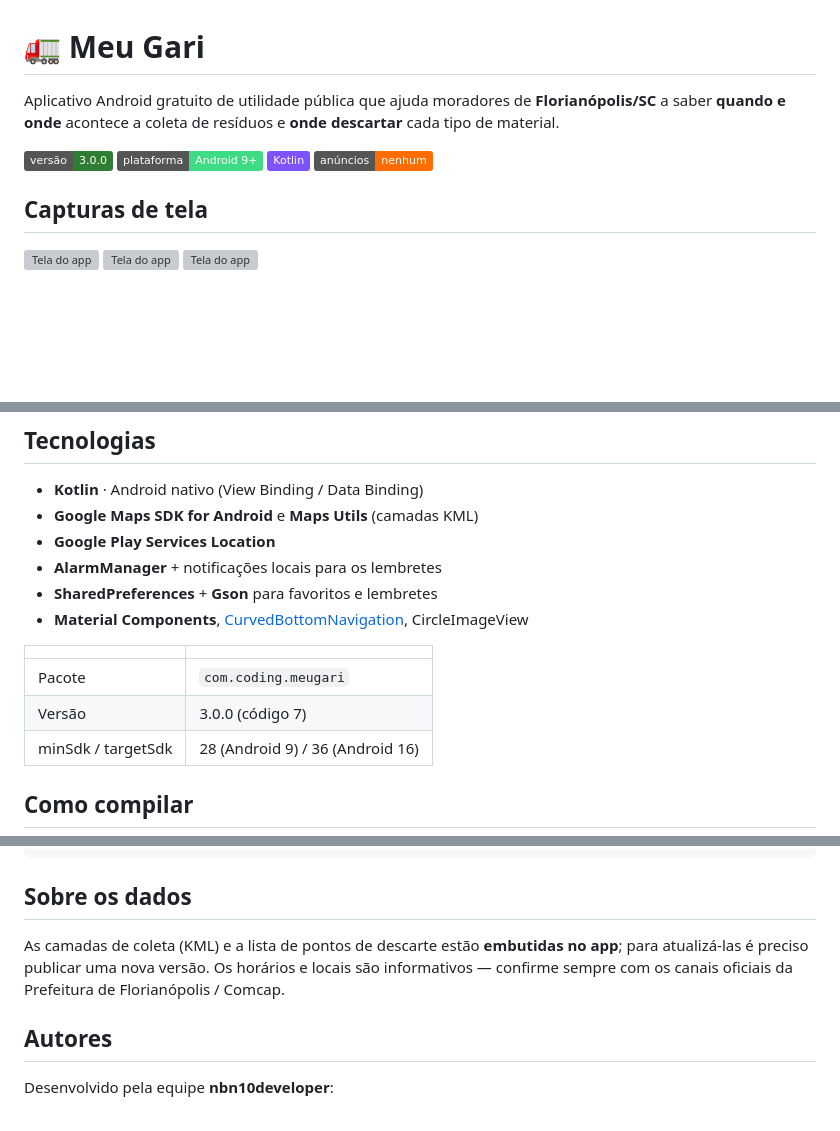
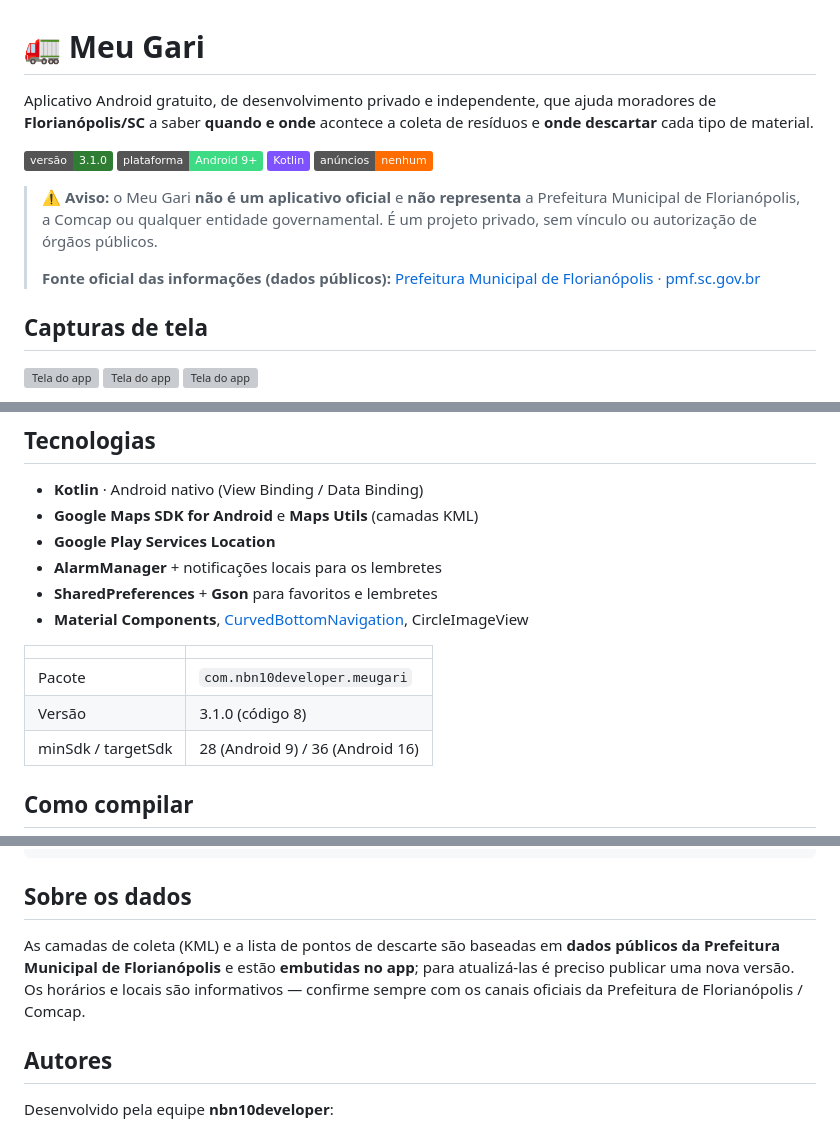
Before and after one commit to NBN10DEV/meugari-privacidade, a Markdown page: README.md, 3 parts joined by grey strips. Drawn GitHub-style; badges without logos; blank space fills up the shorter version; grey boxes are pictures that could not be loaded.

Commit message:
Add files via upload
Atualização conforme Google Playstore

```diff
--- a/README.md
+++ b/README.md
@@ -1,11 +1,15 @@
 # 🚛 Meu Gari
 
-Aplicativo Android gratuito de utilidade pública que ajuda moradores de **Florianópolis/SC** a saber **quando e onde** acontece a coleta de resíduos e **onde descartar** cada tipo de material.
+Aplicativo Android gratuito, de desenvolvimento privado e independente, que ajuda moradores de **Florianópolis/SC** a saber **quando e onde** acontece a coleta de resíduos e **onde descartar** cada tipo de material.
 
-![Versão](https://img.shields.io/badge/vers%C3%A3o-3.0.0-2E7D32)
+![Versão](https://img.shields.io/badge/vers%C3%A3o-3.1.0-2E7D32)
 ![Plataforma](https://img.shields.io/badge/plataforma-Android%209%2B-3DDC84)
 ![Linguagem](https://img.shields.io/badge/Kotlin-7F52FF)
 ![Anúncios](https://img.shields.io/badge/an%C3%BAncios-nenhum-FF6D00)
+
+> ⚠️ **Aviso:** o Meu Gari **não é um aplicativo oficial** e **não representa** a Prefeitura Municipal de Florianópolis, a Comcap ou qualquer entidade governamental. É um projeto privado, sem vínculo ou autorização de órgãos públicos.
+>
+> **Fonte oficial das informações (dados públicos):** [Prefeitura Municipal de Florianópolis](https://www.pmf.sc.gov.br/servicos/index.php?pagina=servpagina&id=260) · [pmf.sc.gov.br](https://www.pmf.sc.gov.br/)
 
 ## Capturas de tela
 
@@ -57,8 +61,8 @@ Outros recursos:
 
 | | |
 |---|---|
-| Pacote | `com.coding.meugari` |
-| Versão | 3.0.0 (código 7) |
+| Pacote | `com.nbn10developer.meugari` |
+| Versão | 3.1.0 (código 8) |
 | minSdk / targetSdk | 28 (Android 9) / 36 (Android 16) |
 
 ## Como compilar
@@ -104,7 +108,7 @@ app/src/main/
 
 ## Sobre os dados
 
-As camadas de coleta (KML) e a lista de pontos de descarte estão **embutidas no app**; para atualizá-las é preciso publicar uma nova versão. Os horários e locais são informativos — confirme sempre com os canais oficiais da Prefeitura de Florianópolis / Comcap.
+As camadas de coleta (KML) e a lista de pontos de descarte são baseadas em **dados públicos da Prefeitura Municipal de Florianópolis** e estão **embutidas no app**; para atualizá-las é preciso publicar uma nova versão. Os horários e locais são informativos — confirme sempre com os canais oficiais da Prefeitura de Florianópolis / Comcap.
 
 ## Autores
 
```
